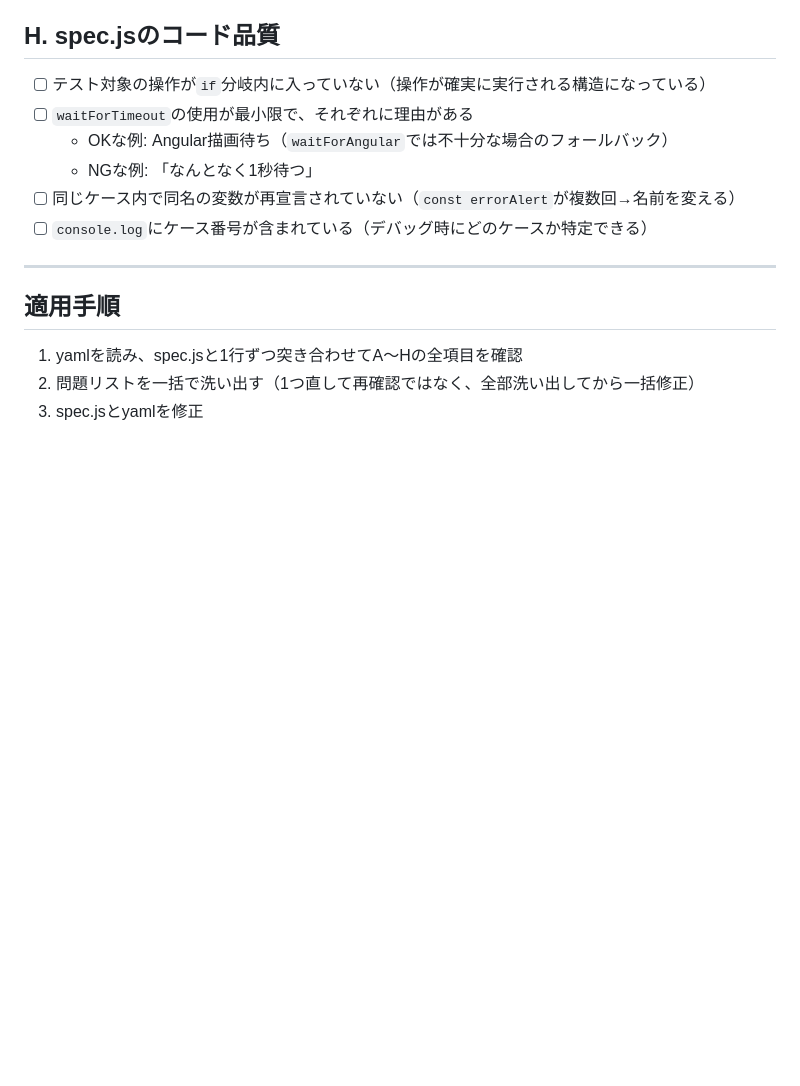
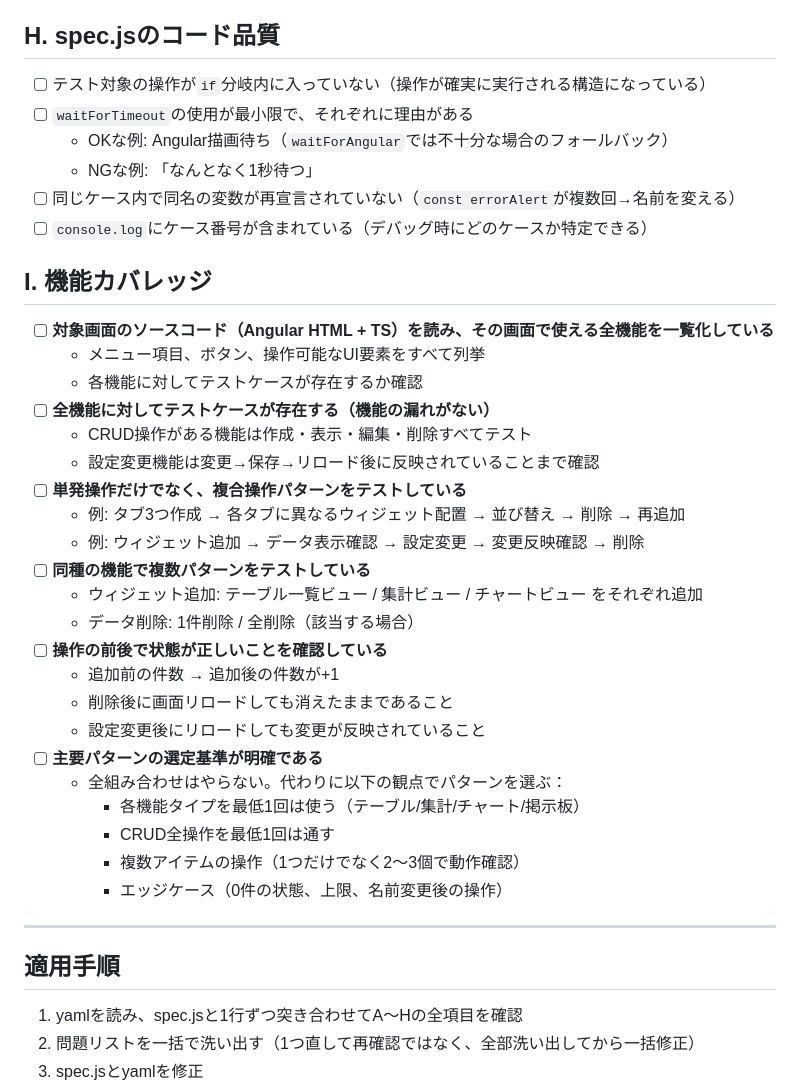
Before and after one commit to yasaipopo/pigeoncloud-ai-test, a Markdown page: .claude/knowledge-spec-quality-checklist.md, the part around the change. GitHub-like rendering; blank space fills up the shorter version.

Commit message:
docs: チェックリストに「I. 機能カバレッジ」追加
ソースコードから全機能を洗い出してテストケースの漏れを確認するルール。
- 全機能に対してテストケースが存在すること
- CRUD全操作を網羅すること
- 単発でなく複合操作パターン（タブ3つ+各種ウィジェット+並び替え+削除+再追加）
- 同種機能で複数パターン（テーブル/集計/チャート/掲示板）
- 主要パターンの選定基準

Co-Authored-By: Claude Opus 4.6 (1M context) <noreply@anthropic.com>

```diff
--- a/.claude/knowledge-spec-quality-checklist.md
+++ b/.claude/knowledge-spec-quality-checklist.md
@@ -102,6 +102,31 @@
 - [ ] 同じケース内で同名の変数が再宣言されていない（`const errorAlert`が複数回→名前を変える）
 - [ ] `console.log`にケース番号が含まれている（デバッグ時にどのケースか特定できる）
 
+## I. 機能カバレッジ
+
+- [ ] **対象画面のソースコード（Angular HTML + TS）を読み、その画面で使える全機能を一覧化している**
+  - メニュー項目、ボタン、操作可能なUI要素をすべて列挙
+  - 各機能に対してテストケースが存在するか確認
+- [ ] **全機能に対してテストケースが存在する（機能の漏れがない）**
+  - CRUD操作がある機能は作成・表示・編集・削除すべてテスト
+  - 設定変更機能は変更→保存→リロード後に反映されていることまで確認
+- [ ] **単発操作だけでなく、複合操作パターンをテストしている**
+  - 例: タブ3つ作成 → 各タブに異なるウィジェット配置 → 並び替え → 削除 → 再追加
+  - 例: ウィジェット追加 → データ表示確認 → 設定変更 → 変更反映確認 → 削除
+- [ ] **同種の機能で複数パターンをテストしている**
+  - ウィジェット追加: テーブル一覧ビュー / 集計ビュー / チャートビュー をそれぞれ追加
+  - データ削除: 1件削除 / 全削除（該当する場合）
+- [ ] **操作の前後で状態が正しいことを確認している**
+  - 追加前の件数 → 追加後の件数が+1
+  - 削除後に画面リロードしても消えたままであること
+  - 設定変更後にリロードしても変更が反映されていること
+- [ ] **主要パターンの選定基準が明確である**
+  - 全組み合わせはやらない。代わりに以下の観点でパターンを選ぶ：
+    - 各機能タイプを最低1回は使う（テーブル/集計/チャート/掲示板）
+    - CRUD全操作を最低1回は通す
+    - 複数アイテムの操作（1つだけでなく2〜3個で動作確認）
+    - エッジケース（0件の状態、上限、名前変更後の操作）
+
 ---
 
 ## 適用手順
```
